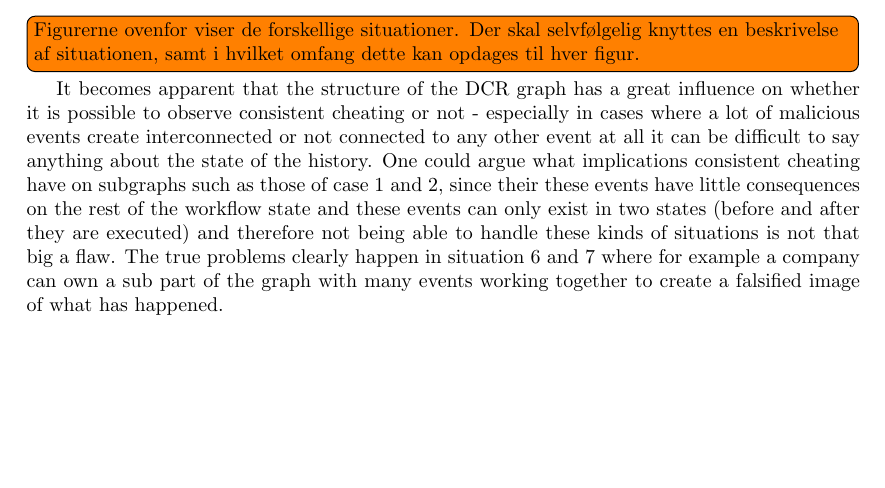
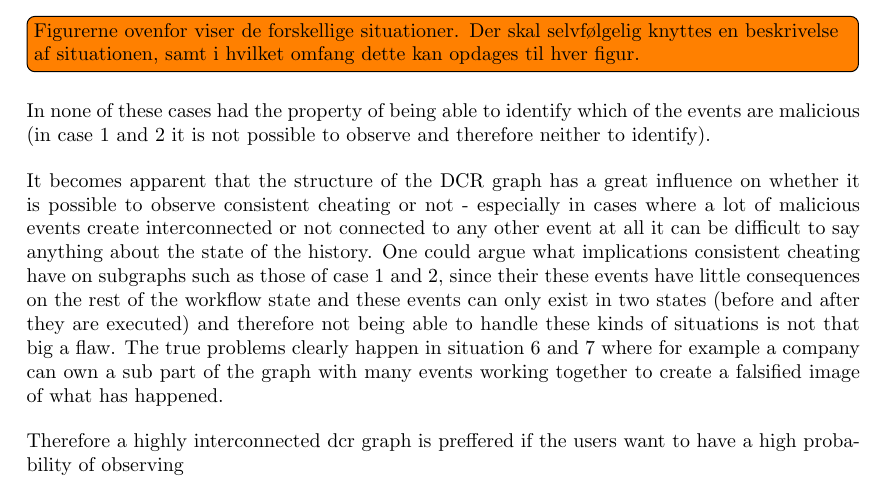
Before and after one commit to mikaellindemann/Distributed-Consensus, a LaTeX document (doc/texv2/DistributedConsensus.tex, which reads doc/texv2/5validation/historyindcr.tex): part of page 22 of 33, cut so that both start at the same text, the shorter picture padded with empty space. Compiled offline with pdfLaTeX.

Commit message:
MOre stuff about discussion bout stuff bout validation

```diff
--- a/doc/texv2/5validation/historyindcr.tex
+++ b/doc/texv2/5validation/historyindcr.tex
@@ -147,4 +147,8 @@
 
 \todo[inline]{Figurerne ovenfor viser de forskellige situationer. Der skal selvfølgelig knyttes en beskrivelse af situationen, samt i hvilket omfang dette kan opdages til hver figur.}
 
-It becomes apparent that the structure of the DCR graph has a great influence on whether it is possible to observe consistent cheating or not - especially in cases where a lot of malicious events create interconnected or not connected to any other event at all it can be difficult to say anything about the state of the history. One could argue what implications consistent cheating have on subgraphs such as those of case 1 and 2, since their these events have little consequences on the rest of the workflow state and these events can only exist in two states (before and after they are executed) and therefore not being able to handle these kinds of situations is not that big a flaw. The true problems clearly happen in situation 6 and 7 where for example a company can own a sub part of the graph with many events working together to create a falsified image of what has happened.
+\newpar In none of these cases had the property of being able to identify which of the events are malicious (in case 1 and 2 it is not possible to observe and therefore neither to identify).
+
+\newpar It becomes apparent that the structure of the DCR graph has a great influence on whether it is possible to observe consistent cheating or not - especially in cases where a lot of malicious events create interconnected or not connected to any other event at all it can be difficult to say anything about the state of the history. One could argue what implications consistent cheating have on subgraphs such as those of case 1 and 2, since their these events have little consequences on the rest of the workflow state and these events can only exist in two states (before and after they are executed) and therefore not being able to handle these kinds of situations is not that big a flaw. The true problems clearly happen in situation 6 and 7 where for example a company can own a sub part of the graph with many events working together to create a falsified image of what has happened.
+
+\newpar Therefore a highly interconnected dcr graph is preffered if the users want to have a high probability of observing
```
